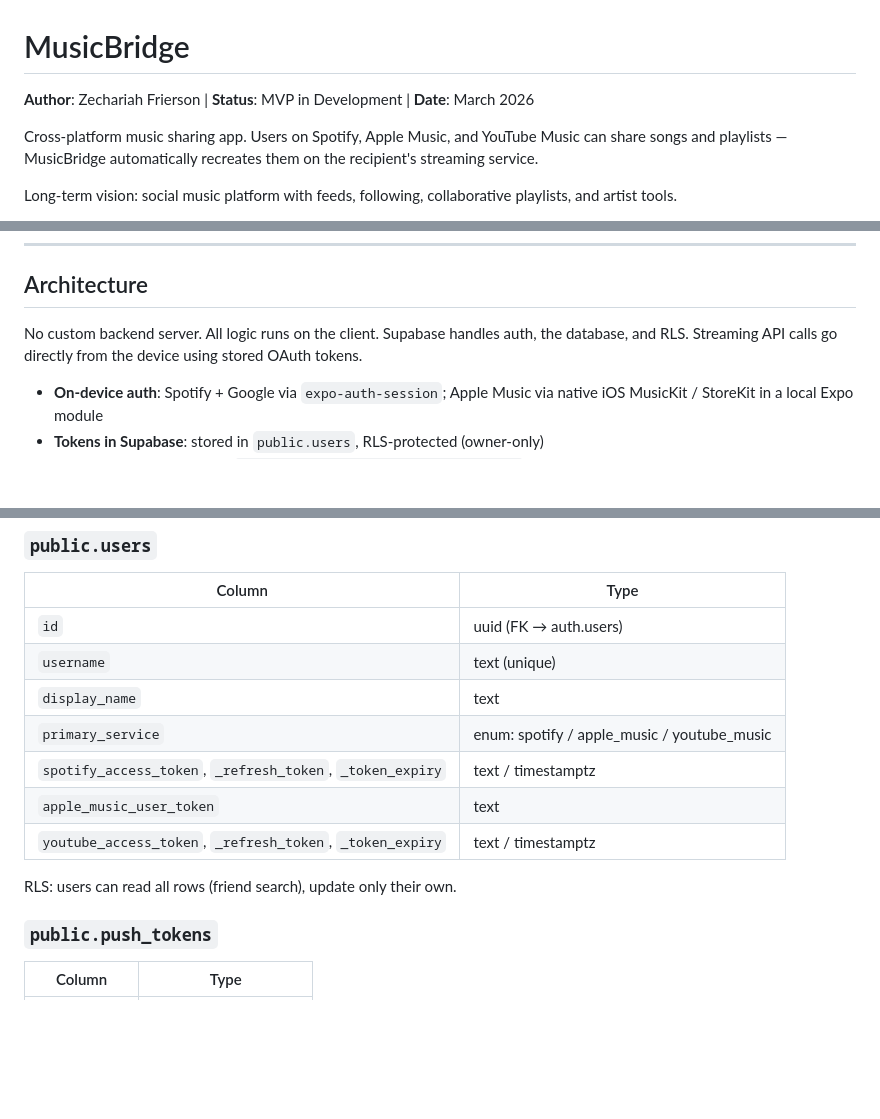
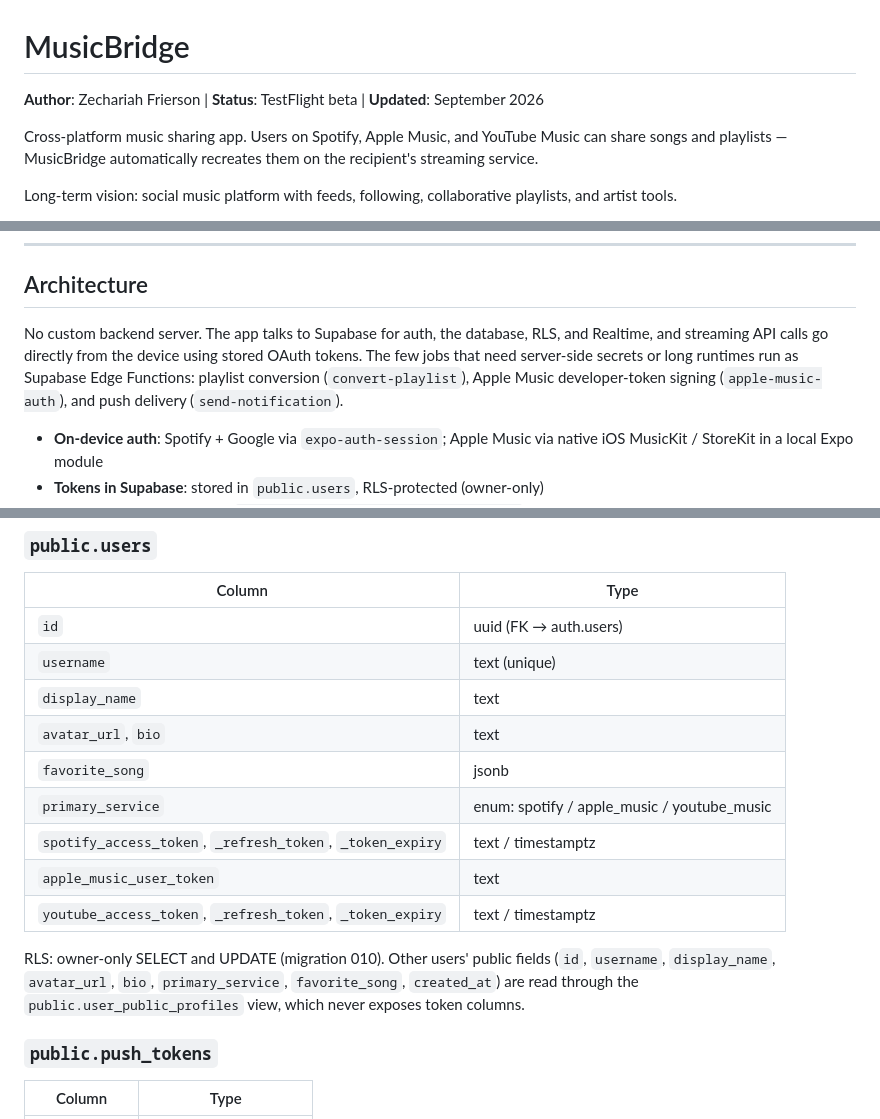
Before and after one commit to Techo10n/musicbridge, a Markdown page: README.md, 3 parts joined by grey strips. Drawn GitHub-style; blank space fills up the shorter version.

Commit message:
README: fix stale status, RLS, architecture, and Spotify quota notes
Updated author status and date in README. Enhanced architecture section with details on Supabase Edge Functions and RLS. Clarified current limitations regarding Spotify rate limits.

```diff
--- a/README.md
+++ b/README.md
@@ -1,6 +1,6 @@
 # MusicBridge
 
-**Author**: Zechariah Frierson | **Status**: MVP in Development | **Date**: March 2026
+**Author**: Zechariah Frierson | **Status**: TestFlight beta | **Updated**: September 2026
 
 Cross-platform music sharing app. Users on Spotify, Apple Music, and YouTube Music can share songs and playlists — MusicBridge automatically recreates them on the recipient's streaming service.
 
@@ -289,7 +289,7 @@ Current baseline coverage includes utility matching, shared UI primitives, react
 
 ## Architecture
 
-No custom backend server. All logic runs on the client. Supabase handles auth, the database, and RLS. Streaming API calls go directly from the device using stored OAuth tokens.
+No custom backend server. The app talks to Supabase for auth, the database, RLS, and Realtime, and streaming API calls go directly from the device using stored OAuth tokens. The few jobs that need server-side secrets or long runtimes run as Supabase Edge Functions: playlist conversion (`convert-playlist`), Apple Music developer-token signing (`apple-music-auth`), and push delivery (`send-notification`).
 
 - **On-device auth**: Spotify + Google via `expo-auth-session`; Apple Music via native iOS MusicKit / StoreKit in a local Expo module
 - **Tokens in Supabase**: stored in `public.users`, RLS-protected (owner-only)
@@ -411,12 +411,14 @@ Deep links: `youtubemusic://watch?v=<id>&vType=audio`
 | `id` | uuid (FK → auth.users) |
 | `username` | text (unique) |
 | `display_name` | text |
+| `avatar_url`, `bio` | text |
+| `favorite_song` | jsonb |
 | `primary_service` | enum: spotify / apple_music / youtube_music |
 | `spotify_access_token`, `_refresh_token`, `_token_expiry` | text / timestamptz |
 | `apple_music_user_token` | text |
 | `youtube_access_token`, `_refresh_token`, `_token_expiry` | text / timestamptz |
 
-RLS: users can read all rows (friend search), update only their own.
+RLS: owner-only SELECT and UPDATE (migration 010). Other users' public fields (`id`, `username`, `display_name`, `avatar_url`, `bio`, `primary_service`, `favorite_song`, `created_at`) are read through the `public.user_public_profiles` view, which never exposes token columns.
 
 ### `public.push_tokens`
 
```
Also changed, not shown: other parts of README.md (+1 -1 lines).
